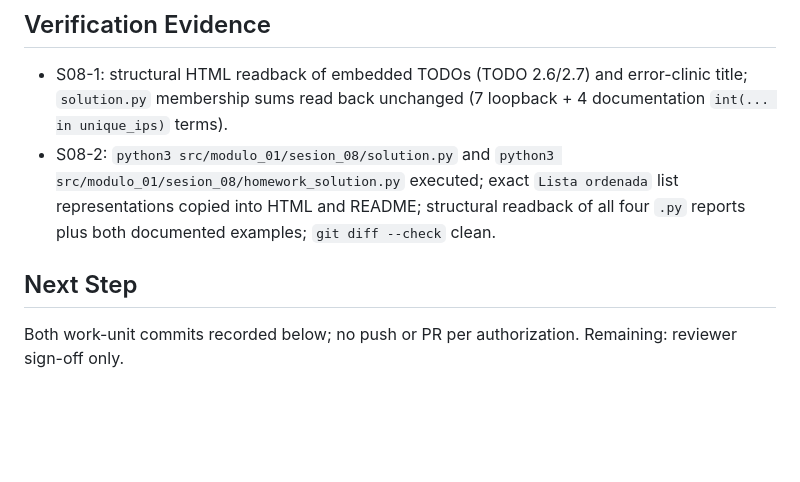
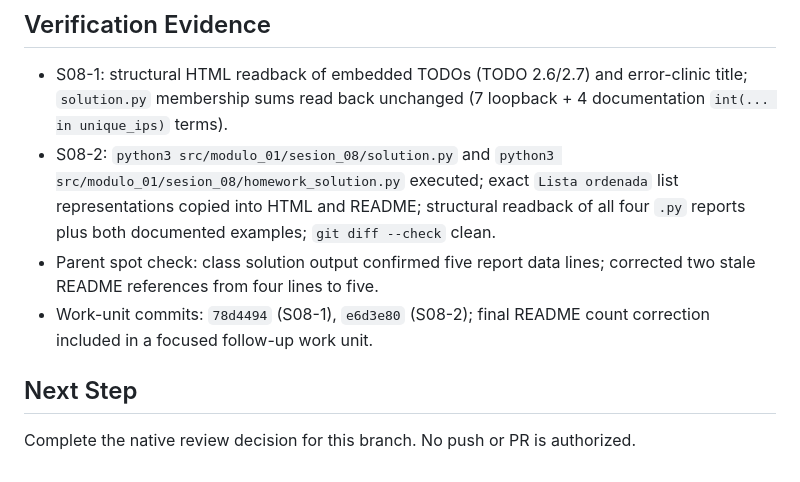
Before and after one commit to javerage/python-defensive-security, a Markdown page: odd/tasks/session-08-guide-alignment.md, the part around the change. Drawn GitHub-style; blank space fills up the shorter version.

Commit message:
fix(sesion-08): corrige conteo de líneas del parte

```diff
--- a/odd/tasks/session-08-guide-alignment.md
+++ b/odd/tasks/session-08-guide-alignment.md
@@ -67,7 +67,9 @@ The user authorized the editorial corrections identified during the Session 08 g
 
 - S08-1: structural HTML readback of embedded TODOs (TODO 2.6/2.7) and error-clinic title; `solution.py` membership sums read back unchanged (7 loopback + 4 documentation `int(... in unique_ips)` terms).
 - S08-2: `python3 src/modulo_01/sesion_08/solution.py` and `python3 src/modulo_01/sesion_08/homework_solution.py` executed; exact `Lista ordenada` list representations copied into HTML and README; structural readback of all four `.py` reports plus both documented examples; `git diff --check` clean.
+- Parent spot check: class solution output confirmed five report data lines; corrected two stale README references from four lines to five.
+- Work-unit commits: `78d4494` (S08-1), `e6d3e80` (S08-2); final README count correction included in a focused follow-up work unit.
 
 ## Next Step
 
-Both work-unit commits recorded below; no push or PR per authorization. Remaining: reviewer sign-off only.
+Complete the native review decision for this branch. No push or PR is authorized.
```
Also changed, not shown: 1 other file.
